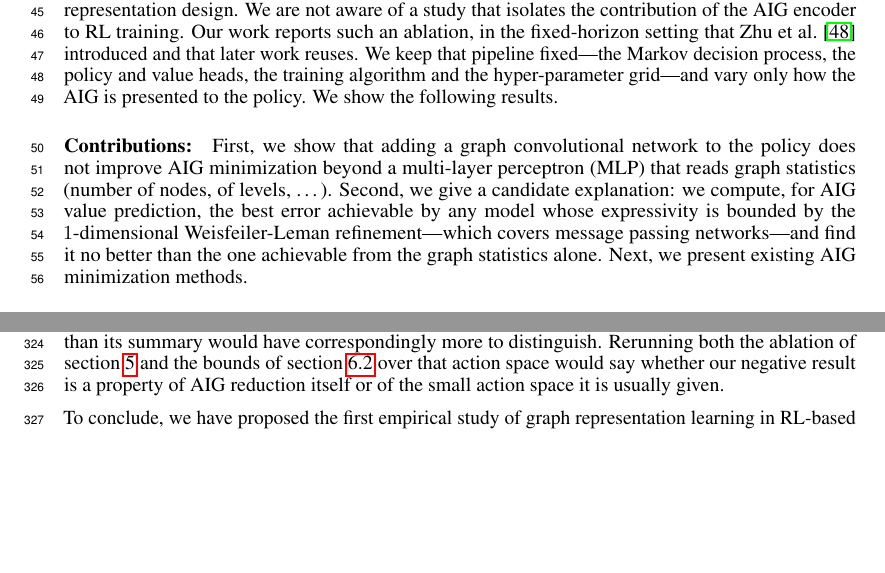
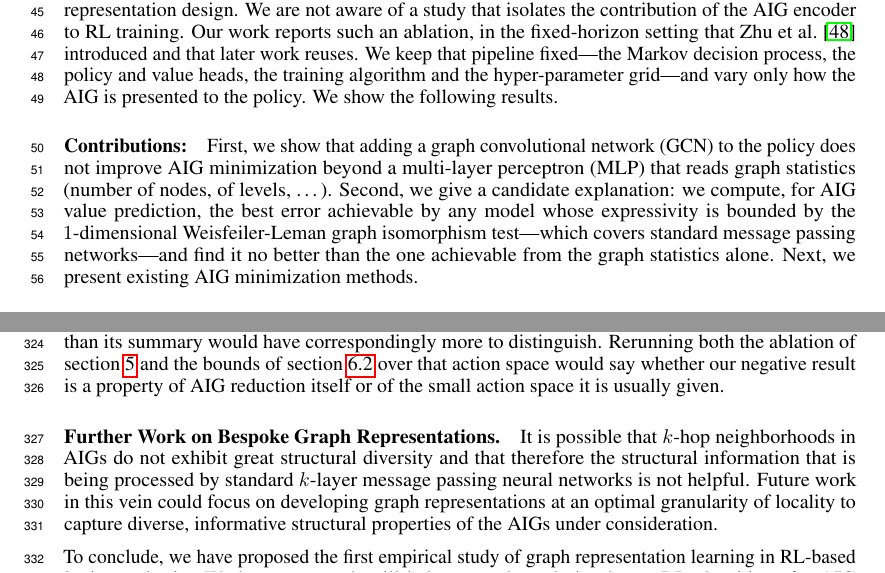
Before and after one commit to KohlerHECTOR/chip_design_nips, a LaTeX paper (neurips_2026.tex): two parts of pages 2 and 9 of 20, joined at a grey line, cut so that both start at the same text, the shorter picture padded with empty space. Compiled offline with pdfLaTeX.

Commit message:
Update neurips_2026.tex

```diff
--- a/neurips_2026.tex
+++ b/neurips_2026.tex
@@ -160,8 +160,8 @@ Our work reports such an ablation, in the fixed-horizon setting that~\citet{rl-g
 We keep that pipeline fixed---the Markov decision process, the policy and value heads, the training algorithm and the hyper-parameter grid---and vary only how the AIG is presented to the policy.
 We show the following results.
 
-\paragraph{Contributions:} First, we show that adding a graph convolutional network to the policy does not improve AIG minimization beyond a multi-layer perceptron (MLP) that reads graph statistics (number of nodes, of levels, \dots).
-Second, we give a candidate explanation: we compute, for AIG value prediction, the best error achievable by any model whose expressivity is bounded by the $1$-dimensional Weisfeiler-Leman refinement---which covers message passing networks---and find it no better than the one achievable from the graph statistics alone.
+\paragraph{Contributions:} First, we show that adding a graph convolutional network (GCN) to the policy does not improve AIG minimization beyond a multi-layer perceptron (MLP) that reads graph statistics (number of nodes, of levels, \dots).
+Second, we give a candidate explanation: we compute, for AIG value prediction, the best error achievable by any model whose expressivity is bounded by the $1$-dimensional Weisfeiler-Leman graph isomorphism test---which covers standard message passing networks---and find it no better than the one achievable from the graph statistics alone.
 Next, we present existing AIG minimization methods.
 
 \section{Related work}\label{sec:relwork}
@@ -519,6 +519,8 @@ Five primitives give the policy little to decide, and the states it can reach ar
 \texttt{ABC} exposes many more primitives.
 With more primitives, reachable states might differ from one another in more ways, and a representation that sees the circuit rather than its summary would have correspondingly more to distinguish.
 Rerunning both the ablation of section~\ref{sec:rl-exp} and the bounds of section~\ref{sec:bounds} over that action space would say whether our negative result is a property of AIG reduction itself or of the small action space it is usually given.
+
+\paragraph{Further Work on Bespoke Graph Representations.} It is possible that $k$-hop neighborhoods in AIGs do not exhibit great structural diversity and that therefore the structural information that is being processed by standard $k$-layer message passing neural networks is not helpful. Future work in this vein could focus on developing graph representations at an optimal granularity of locality to capture diverse, informative structural properties of the AIGs under consideration.
 
 To conclude, we have proposed the first empirical study of graph representation learning in RL-based logic synthesis. We hope our work will help researchers design better RL algorithms for AIG minimization by choosing the right representations that help policies accurately distinguish valuable AIG states.
 
```
Also changed, not shown: neurips_2026.tex (8 more changed lines).
